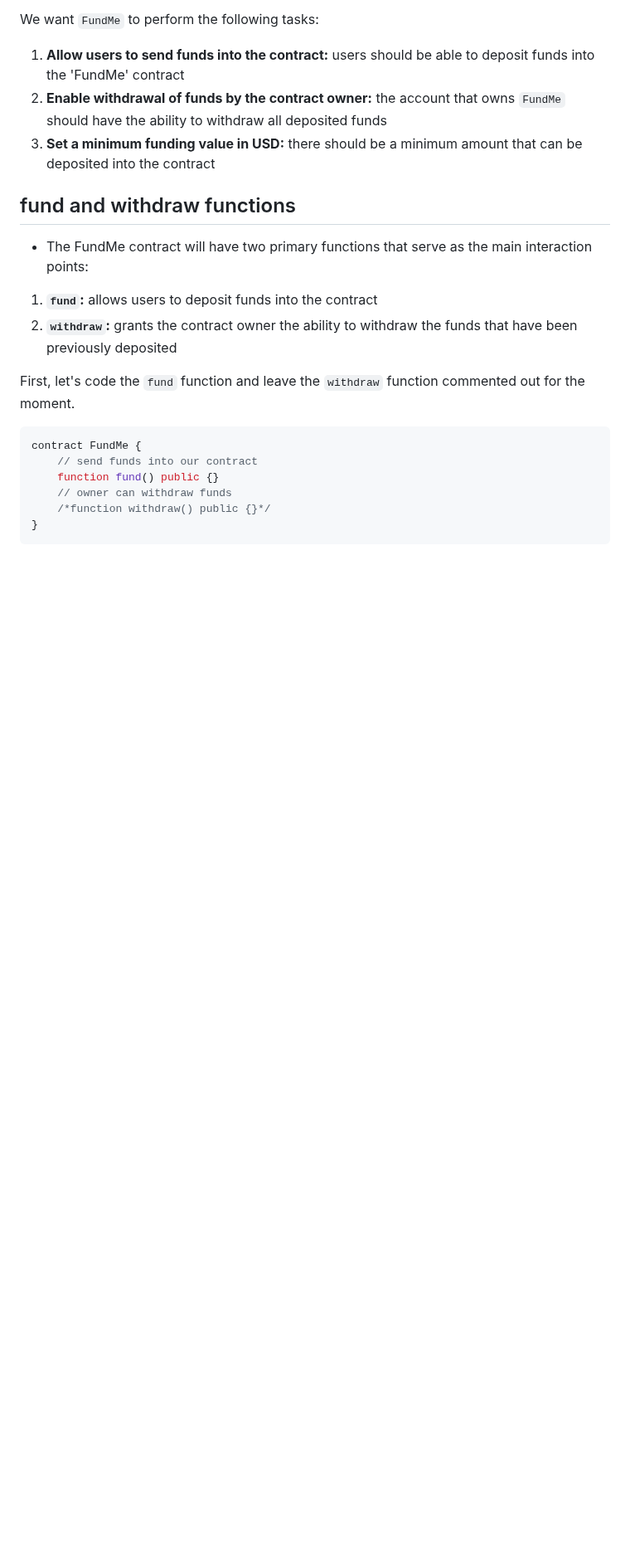
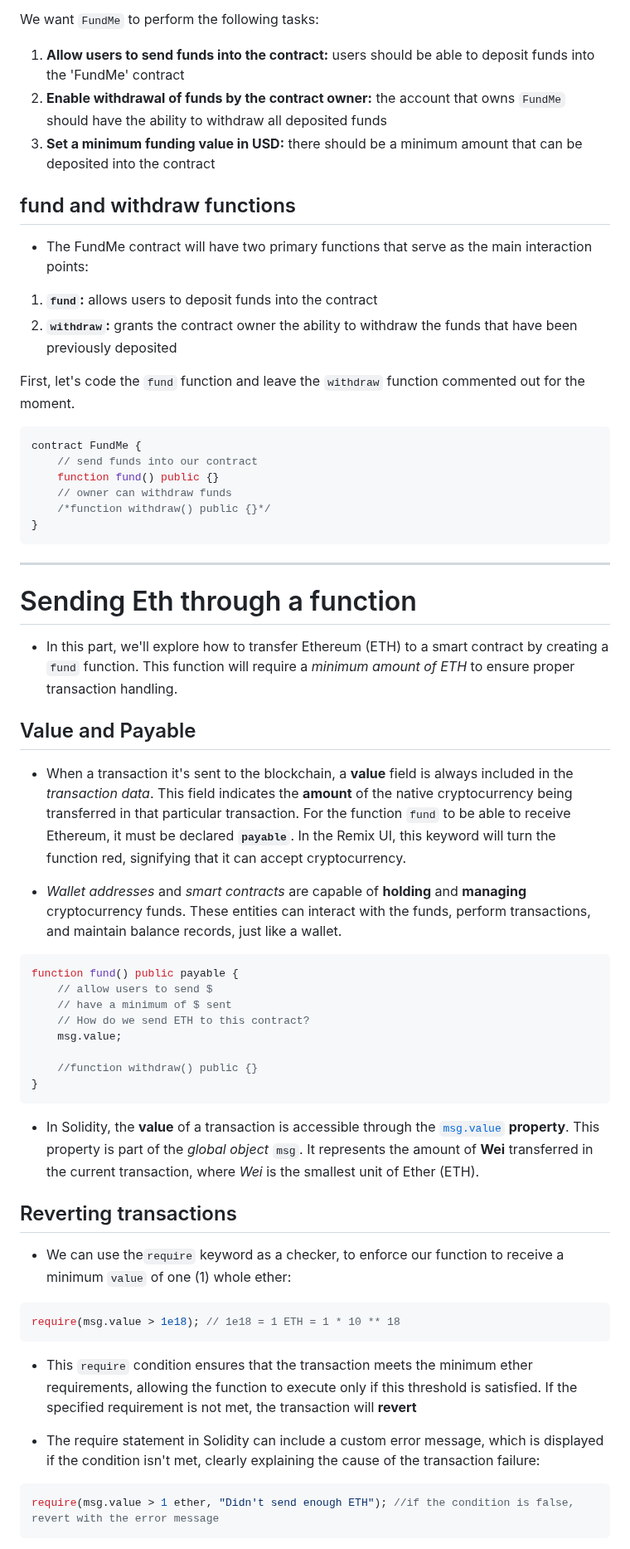
Before and after one commit to Mikehope254/Cyfrin-Updraft-Course, a Markdown page: Solidity Smart Contract Development/3. Fund Me/FundMe.md, the part around one of its changes. Shown at 83% size. GitHub-like rendering; blank space fills up the shorter version.

Commit message:
Sending Eth through a function

````diff
--- a/Solidity Smart Contract Development/3. Fund Me/FundMe.md
+++ b/Solidity Smart Contract Development/3. Fund Me/FundMe.md
@@ -38,7 +38,6 @@ We want `FundMe` to perform the following tasks:
 
 First, let's code the `fund` function and leave the `withdraw` function commented out for the moment.
 
-
 ```solidity
 contract FundMe {
     // send funds into our contract
@@ -47,3 +46,43 @@ contract FundMe {
     /*function withdraw() public {}*/
 }
 ```
+
+***
+
+# Sending Eth through a function
+- In this part, we'll explore how to transfer Ethereum (ETH) to a smart contract by creating a `fund` function. This function will require a _minimum amount of ETH_ to ensure proper transaction handling.
+
+## Value and Payable
+- When a transaction it's sent to the blockchain, a **value** field is always included in the _transaction data_. This field indicates the **amount** of the native cryptocurrency being transferred in that particular transaction.
+For the function `fund` to be able to receive Ethereum, it must be declared **`payable`**. In the Remix UI, this keyword will turn the function red, signifying that it can accept cryptocurrency.
+
+- _Wallet addresses_ and _smart contracts_ are capable of **holding** and **managing** cryptocurrency funds. These entities can interact with the funds, perform transactions, and maintain balance records, just like a wallet.
+
+```solidity
+function fund() public payable {
+    // allow users to send $
+    // have a minimum of $ sent
+    // How do we send ETH to this contract?
+    msg.value;
+
+    //function withdraw() public {}
+}
+```
+
+- In Solidity, the **value** of a transaction is accessible through the [`msg.value`](https://docs.soliditylang.org/en/develop/units-and-global-variables.html#special-variables-and-functions) **property**. This property is part of the _global object_ `msg`. It represents the amount of **Wei** transferred in the current transaction, where _Wei_ is the smallest unit of Ether (ETH).
+
+## Reverting transactions
+- We can use the`require` keyword as a checker, to enforce our function to receive a minimum `value` of one (1) whole ether:
+
+```solidity
+require(msg.value > 1e18); // 1e18 = 1 ETH = 1 * 10 ** 18
+```
+
+- This `require` condition ensures that the transaction meets the minimum ether requirements, allowing the function to execute only if this threshold is satisfied. If the specified requirement is not met, the transaction will **revert**
+
+- The require statement in Solidity can include a custom error message, which is displayed if the condition isn't met, clearly explaining the cause of the transaction failure:
+
+```js
+require(msg.value > 1 ether, "Didn't send enough ETH"); //if the condition is false, revert with the error message
+```
+
````
Also changed, not shown: other parts of Solidity Smart Contract Development/3. Fund Me/FundMe.md (+13 -0 lines).
